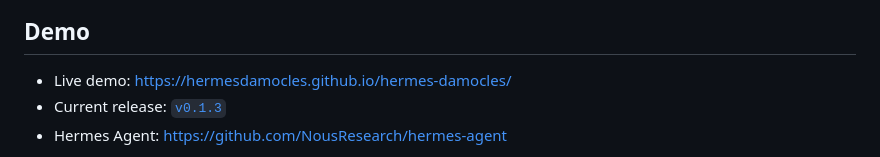
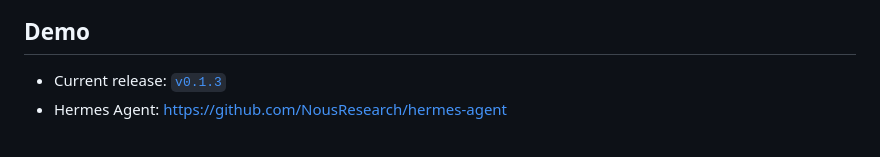
Before and after one commit to hermesdamocles/hermesdamocles, a Markdown page: README.md, the part around the change. Rendered like a GitHub page.

Commit message:
docs: remove live demo badge and link from README.md

```diff
--- a/README.md
+++ b/README.md
@@ -18,7 +18,6 @@ unknown work.
 
 ## Demo
 
-- Live demo: https://hermesdamocles.github.io/hermes-damocles/
 - Current release: [`v0.1.3`](https://github.com/hermesdamocles/hermes-damocles/releases/tag/v0.1.3)
 - Hermes Agent: https://github.com/NousResearch/hermes-agent
 
```
